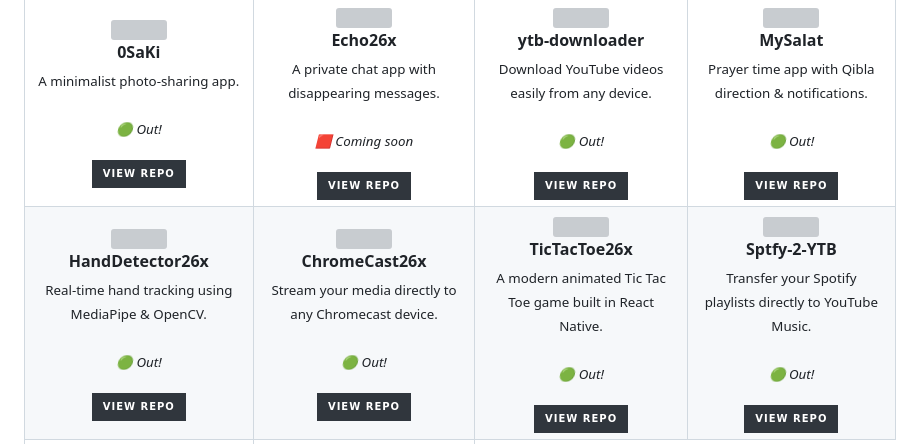
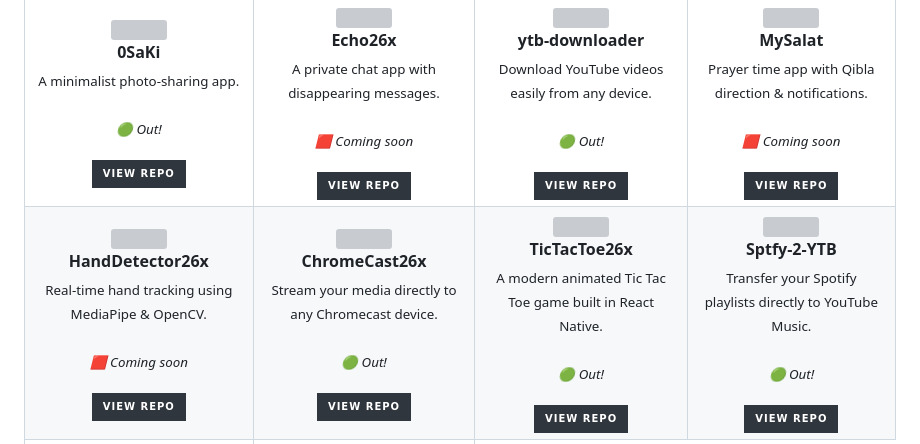
Before and after one commit to yanis26x/yanis26x, a Markdown page: README.md, the part around the change. Drawn GitHub-style; badges without logos; grey boxes are pictures that could not be loaded.

```diff
--- a/README.md
+++ b/README.md
@@ -46,7 +46,7 @@ I plan to release it someday, stay tuned!
 <img src="https://github.com/yanis26x/yanis26x/blob/index/OST_IMG/iconAPP/ICON4.png" width="120" height="120" style="border-radius:20px;"><br>
 <b>MySalat</b><br>
 <sub>Prayer time app with Qibla direction & notifications.</sub><br><br>
-<sub><i>🟢 Out!</i></sub><br><br>
+<sub><i>🟥 Coming soon</i></sub><br><br>
 <a href="https://github.com/yanis26x/MySalat" target="_blank">
   <img src="https://img.shields.io/badge/View%20Repo-30363d?style=for-the-badge&logo=github&logoColor=white" alt="View Repo">
 </a>
@@ -59,7 +59,7 @@ I plan to release it someday, stay tuned!
 <img src="https://github.com/yanis26x/yanis26x/blob/index/OST_IMG/iconAPP/ICON4.png" width="120" height="120" style="border-radius:20px;"><br>
 <b>HandDetector26x</b><br>
 <sub>Real-time hand tracking using MediaPipe & OpenCV.</sub><br><br>
-<sub><i>🟢 Out!</i></sub><br><br>
+<sub><i>🟥 Coming soon</i></sub><br><br>
 <a href="https://github.com/yanis26x/HandDetector26x" target="_blank">
   <img src="https://img.shields.io/badge/View%20Repo-30363d?style=for-the-badge&logo=github&logoColor=white" alt="View Repo">
 </a>
```
